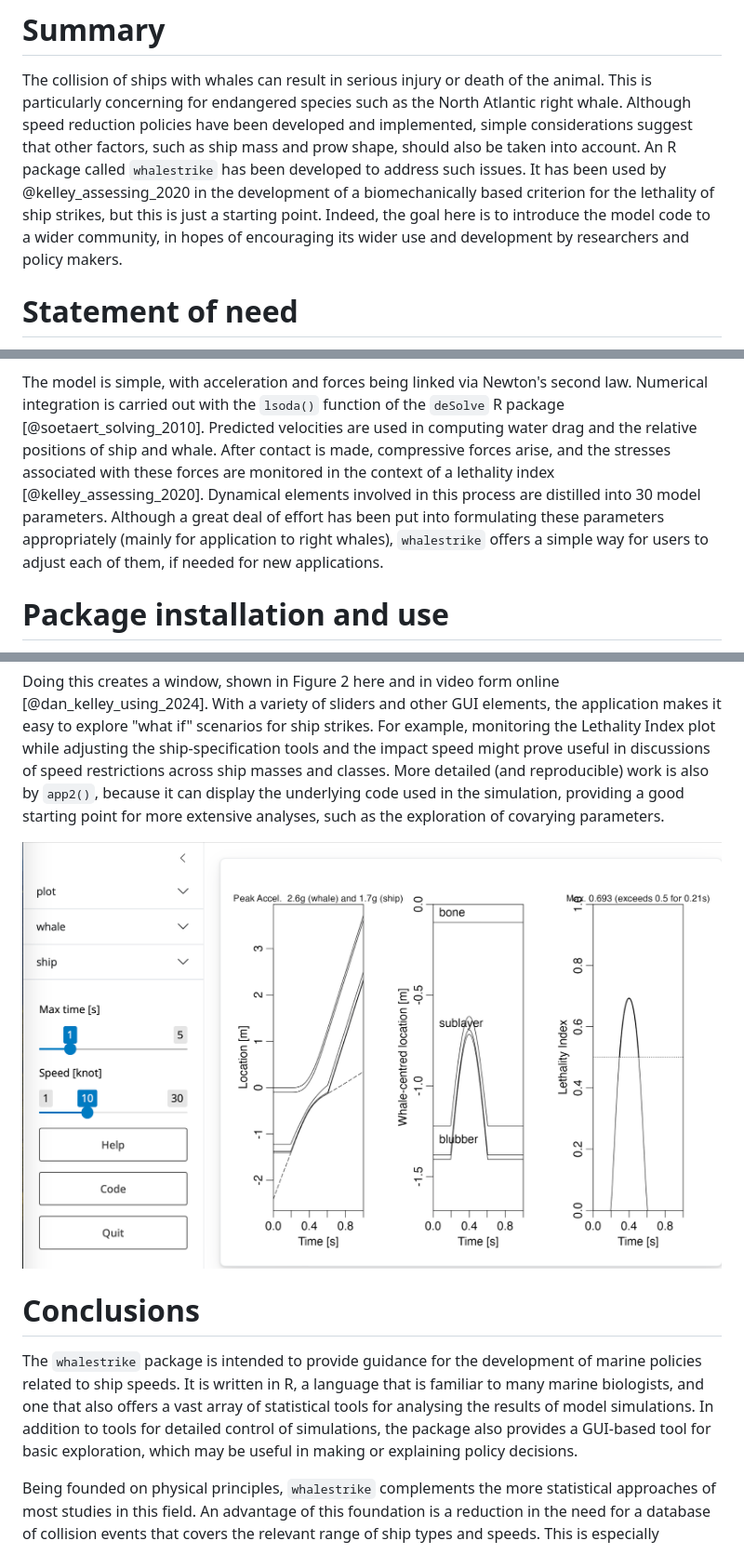
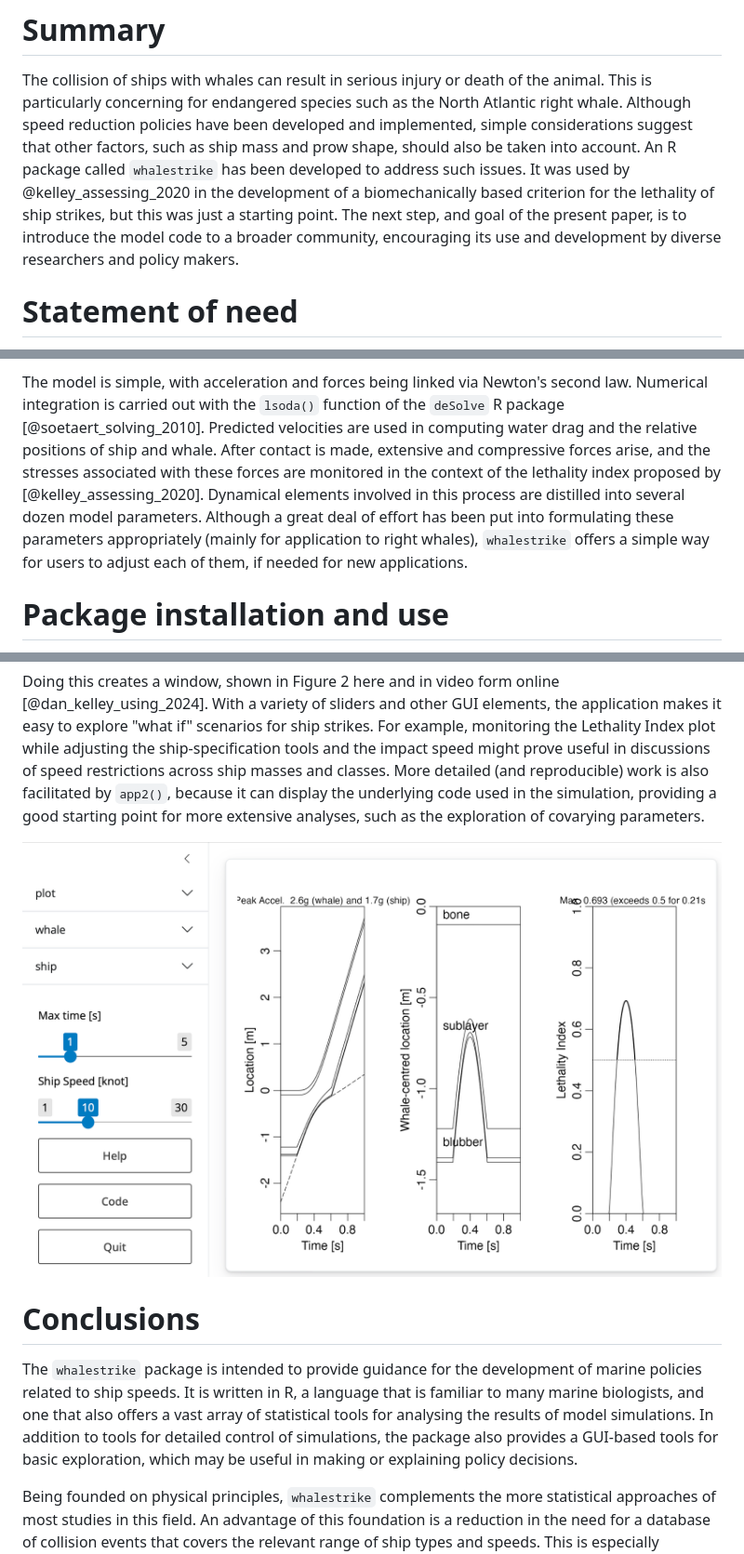
Before and after one commit to dankelley/whalestrike, a Markdown page: joss/paper.md, 3 parts joined by grey strips. Shown: that part at 93% size. Rendered like a GitHub page; pictures changed too: joss/figure2.png.

Commit message:
final edits to JOSS paper before submission

```diff
--- a/joss/paper.md
+++ b/joss/paper.md
@@ -26,12 +26,12 @@ animal.  This is particularly concerning for endangered species such as the
 North Atlantic right whale. Although speed reduction policies have been
 developed and implemented, simple considerations suggest that other factors,
 such as ship mass and prow shape, should also be taken into account. An R
-package called `whalestrike` has been developed to address such issues. It has
-been used by @kelley_assessing_2020 in the development of a biomechanically
-based criterion for the lethality of ship strikes, but this is just a starting
-point. Indeed, the goal here is to introduce the model code to a wider
-community, in hopes of encouraging its wider use and development by researchers
-and policy makers.
+package called `whalestrike` has been developed to address such issues. It was
+used by @kelley_assessing_2020 in the development of a biomechanically based
+criterion for the lethality of ship strikes, but this was just a starting
+point. The next step, and goal of the present paper, is to introduce the model
+code to a broader community, encouraging its use and development by diverse
+researchers and policy makers.
 
 # Statement of need
 
@@ -90,15 +90,15 @@ for these biomaterials, critical values for stresses are posited in the context
 
 The model is simple, with acceleration and forces being linked via Newton's
 second law. Numerical integration is carried out with the `lsoda()` function of
-the `deSolve` R package [@soetaert_solving_2010]. Predicted velocities are
-used in computing water drag and the relative positions of ship and whale.
-After contact is made, compressive forces arise, and the stresses associated
-with these forces are monitored in the context of a lethality index
-[@kelley_assessing_2020]. Dynamical elements involved in this process are
-distilled into 30 model parameters. Although a great deal of effort has been
-put into formulating these parameters appropriately (mainly for application to
-right whales), `whalestrike` offers a simple way for users to adjust each of
-them, if needed for new applications.
+the `deSolve` R package [@soetaert_solving_2010]. Predicted velocities are used
+in computing water drag and the relative positions of ship and whale. After
+contact is made, extensive and compressive forces arise, and the stresses
+associated with these forces are monitored in the context of the lethality
+index proposed by [@kelley_assessing_2020]. Dynamical elements involved in this
+process are distilled into several dozen model parameters. Although a great deal of
+effort has been put into formulating these parameters appropriately (mainly for
+application to right whales), `whalestrike` offers a simple way for users to
+adjust each of them, if needed for new applications.
 
 # Package installation and use
 
@@ -158,9 +158,9 @@ application makes it easy to explore "what if" scenarios for ship strikes. For
 example, monitoring the Lethality Index plot while adjusting the
 ship-specification tools and the impact speed might prove useful in discussions
 of speed restrictions across ship masses and classes. More detailed (and
-reproducible) work is also by `app2()`, because it can display the underlying
-code used in the simulation, providing a good starting point for more extensive
-analyses, such as the exploration of covarying parameters.
+reproducible) work is also facilitated by `app2()`, because it can display the
+underlying code used in the simulation, providing a good starting point for
+more extensive analyses, such as the exploration of covarying parameters.
 
 ![View of an interactive application for simulating ship-whale collisions. Adjusting the slider for ship speed will reveal that the vessel in this simulation would have to slow down to 6.5 knots in order to reduce the inferred Lethality Index below a critical value (dashed line in right panel).](figure2.png)
 
@@ -172,7 +172,7 @@ of marine policies related to ship speeds.  It is written in R, a language that
 is familiar to many marine biologists, and one that also offers a vast array of
 statistical tools for analysing the results of model simulations. In addition
 to tools for detailed control of simulations, the package also provides a
-GUI-based tool for basic exploration, which may be useful in making or
+GUI-based tools for basic exploration, which may be useful in making or
 explaining policy decisions.
 
 Being founded on physical principles, `whalestrike` complements the more
```
